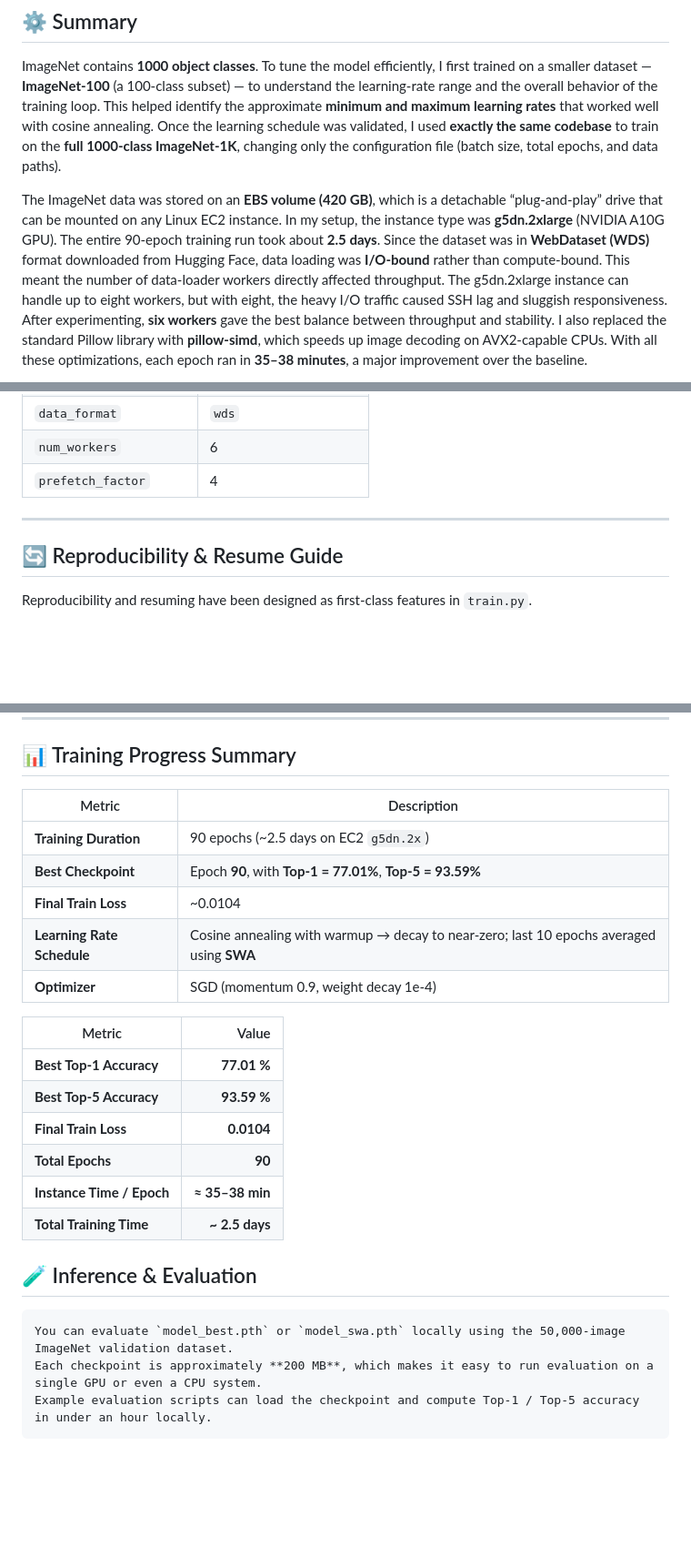
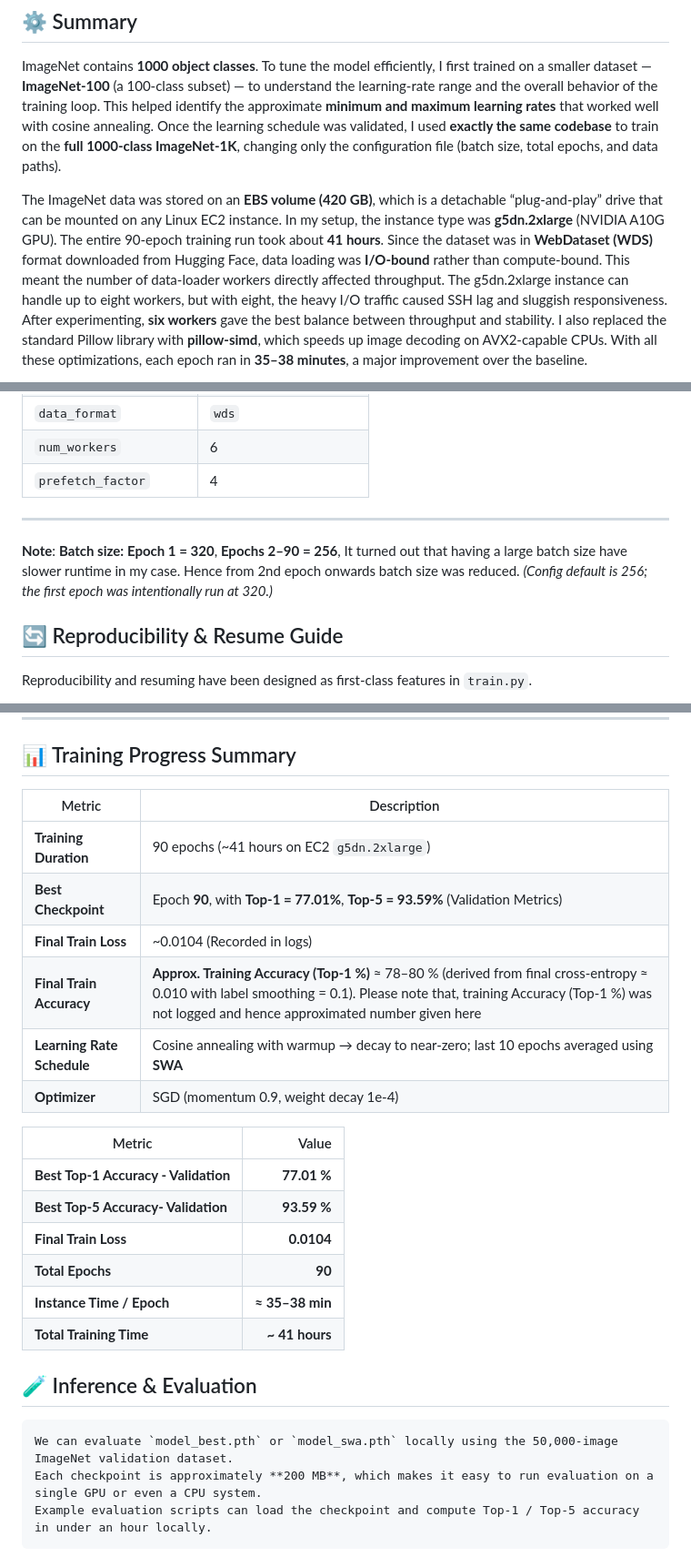
Before and after one commit to kpradeep06ds-star/ERA_V4, a Markdown page: Assignment_9/9-imagenet/readme.md, 3 parts joined by grey strips. Shown at 91% size. GitHub-like rendering; blank space fills up the shorter version.

````diff
--- a/Assignment_9/9-imagenet/readme.md
+++ b/Assignment_9/9-imagenet/readme.md
@@ -14,7 +14,7 @@ Goal: Train a ResNet-50-style convolutional model from scratch on ImageNet-1K us
 
 ImageNet contains **1000 object classes**. To tune the model efficiently, I first trained on a smaller dataset — **ImageNet-100** (a 100-class subset) — to understand the learning-rate range and the overall behavior of the training loop. This helped identify the approximate **minimum and maximum learning rates** that worked well with cosine annealing. Once the learning schedule was validated, I used **exactly the same codebase** to train on the **full 1000-class ImageNet-1K**, changing only the configuration file (batch size, total epochs, and data paths).
 
-The ImageNet data was stored on an **EBS volume (420 GB)**, which is a detachable “plug-and-play” drive that can be mounted on any Linux EC2 instance. In my setup, the instance type was **g5dn.2xlarge** (NVIDIA A10G GPU). The entire 90-epoch training run took about **2.5 days**.
+The ImageNet data was stored on an **EBS volume (420 GB)**, which is a detachable “plug-and-play” drive that can be mounted on any Linux EC2 instance. In my setup, the instance type was **g5dn.2xlarge** (NVIDIA A10G GPU). The entire 90-epoch training run took about **41 hours**.
 Since the dataset was in **WebDataset (WDS)** format downloaded from Hugging Face, data loading was **I/O-bound** rather than compute-bound. This meant the number of data-loader workers directly affected throughput. The g5dn.2xlarge instance can handle up to eight workers, but with eight, the heavy I/O traffic caused SSH lag and sluggish responsiveness. After experimenting, **six workers** gave the best balance between throughput and stability. I also replaced the standard Pillow library with **pillow-simd**, which speeds up image decoding on AVX2-capable CPUs. With all these optimizations, each epoch ran in **35–38 minutes**, a major improvement over the baseline.
 
 The PyTorch setup includes standard **image transformations and normalization** to improve generalization. The core network is a **ResNet-50 architecture** implemented from scratch (not a pretrained model). Training used a **cosine-annealing learning-rate schedule** combined with **EMA (Exponential Moving Average)** for the first 80 epochs and **SWA (Stochastic Weight Averaging)** for the final 10 epochs.
@@ -202,6 +202,8 @@ hf download timm/imagenet-1k-wds \
 
 ------
 
+**Note**: **Batch size:** **Epoch 1 = 320**, **Epochs 2–90 = 256**, It turned out that having a large batch size have slower runtime in my case. Hence from 2nd epoch onwards batch size was reduced. *(Config default is 256; the first epoch was intentionally run at 320.)*
+
 ## 🔄 Reproducibility & Resume Guide
 
 Reproducibility and resuming have been designed as first-class features in `train.py`.
@@ -287,28 +289,29 @@ Here’s a concise, publication-ready Markdown summary to accompany your two tra
 
 ## 📊 Training Progress Summary
 
-| Metric                     | Description                                                                              |
-| -------------------------- | ---------------------------------------------------------------------------------------- |
-| **Training Duration**      | 90 epochs (~2.5 days on EC2 `g5dn.2x`)                                                   |
-| **Best Checkpoint**        | Epoch **90**, with **Top-1 = 77.01%**, **Top-5 = 93.59%**                                |
-| **Final Train Loss**       | ~0.0104                                                                                  |
+| Metric                     | Description                                                  |
+| -------------------------- | ------------------------------------------------------------ |
+| **Training Duration**      | 90 epochs (~41 hours on EC2 `g5dn.2xlarge`)                  |
+| **Best Checkpoint**        | Epoch **90**, with **Top-1 = 77.01%**, **Top-5 = 93.59%** (Validation Metrics) |
+| **Final Train Loss**       | ~0.0104 (Recorded in logs)                                   |
+| **Final Train Accuracy**   | **Approx. Training Accuracy (Top-1 %)** ≈ 78–80 % (derived from final cross-entropy ≈ 0.010 with label smoothing = 0.1). Please note that, training Accuracy (Top-1 %) was not logged and hence approximated number given here |
 | **Learning Rate Schedule** | Cosine annealing with warmup → decay to near-zero; last 10 epochs averaged using **SWA** |
-| **Optimizer**              | SGD (momentum 0.9, weight decay 1e-4)                                                    |
+| **Optimizer**              | SGD (momentum 0.9, weight decay 1e-4)                        |
 
 
 
 | Metric | Value |
 |--------|-------:|
-| **Best Top-1 Accuracy** | **77.01 %** |
-| **Best Top-5 Accuracy** | **93.59 %** |
+| **Best Top-1 Accuracy - Validation** | **77.01 %** |
+| **Best Top-5 Accuracy- Validation** | **93.59 %** |
 | **Final Train Loss** | **0.0104** |
 | **Total Epochs** | **90** |
 | **Instance Time / Epoch** | **≈ 35–38 min** |
-| **Total Training Time** | **~ 2.5 days** |
+| **Total Training Time** | **~ 41 hours** |
 
 ## 🧪 Inference & Evaluation
 ```
-You can evaluate `model_best.pth` or `model_swa.pth` locally using the 50,000-image ImageNet validation dataset.
+We can evaluate `model_best.pth` or `model_swa.pth` locally using the 50,000-image ImageNet validation dataset.
 Each checkpoint is approximately **200 MB**, which makes it easy to run evaluation on a single GPU or even a CPU system.
 Example evaluation scripts can load the checkpoint and compute Top-1 / Top-5 accuracy in under an hour locally.
 ```
````
